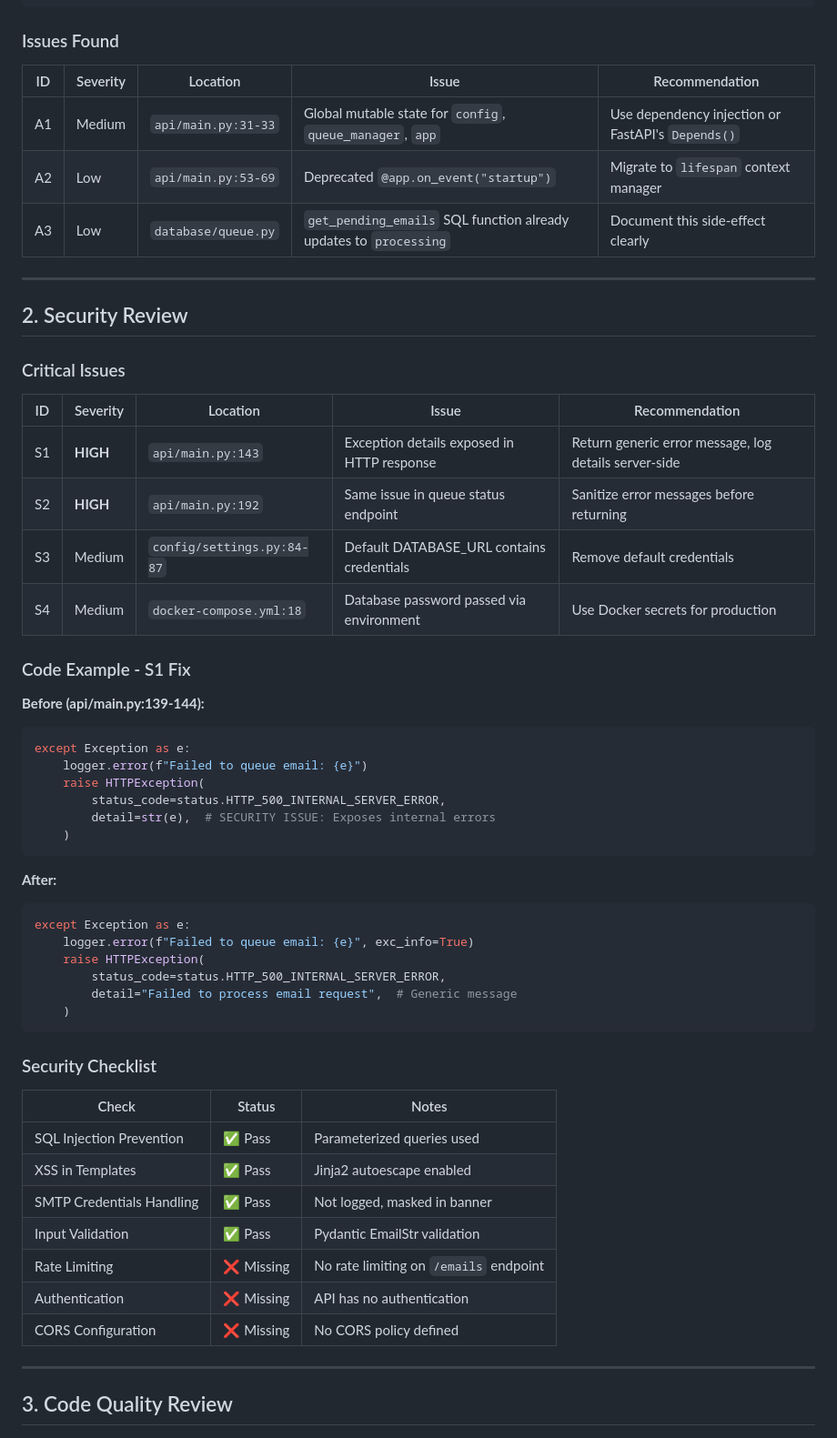
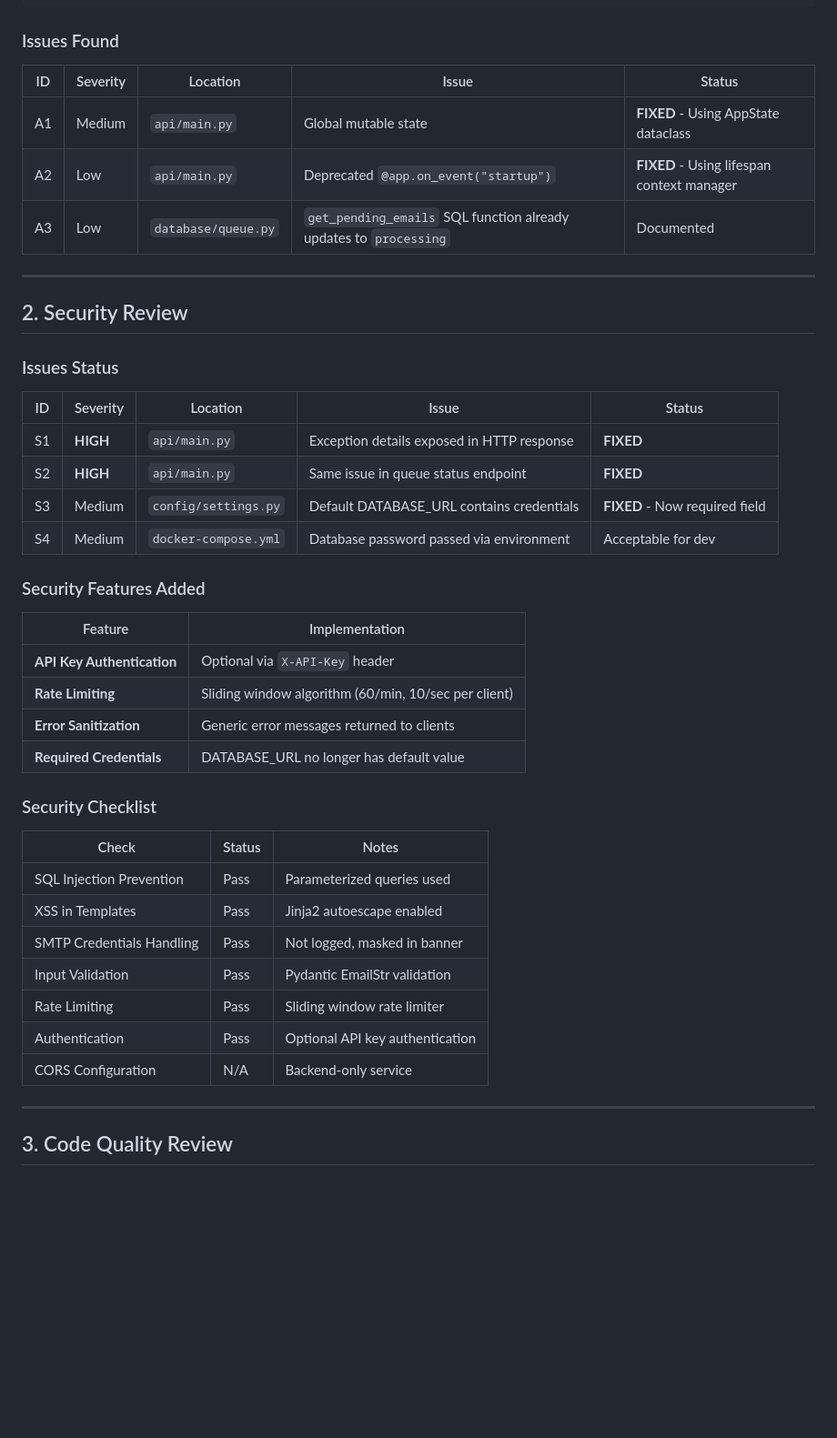
Before and after one commit to javierjortiz82/email-service, a Markdown page: CODE_REVIEW.md, the part around one of its changes. Shown at 91% size. Drawn GitHub-style; blank space fills up the shorter version.

````diff
--- a/CODE_REVIEW.md
+++ b/CODE_REVIEW.md
@@ -51,58 +76,45 @@ email-service/
 
 ### Issues Found
 
-| ID | Severity | Location | Issue | Recommendation |
-|----|----------|----------|-------|----------------|
-| A1 | Medium | `api/main.py:31-33` | Global mutable state for `config`, `queue_manager`, `app` | Use dependency injection or FastAPI's `Depends()` |
-| A2 | Low | `api/main.py:53-69` | Deprecated `@app.on_event("startup")` | Migrate to `lifespan` context manager |
-| A3 | Low | `database/queue.py` | `get_pending_emails` SQL function already updates to `processing` | Document this side-effect clearly |
+| ID | Severity | Location | Issue | Status |
+|----|----------|----------|-------|--------|
+| A1 | Medium | `api/main.py` | Global mutable state | **FIXED** - Using AppState dataclass |
+| A2 | Low | `api/main.py` | Deprecated `@app.on_event("startup")` | **FIXED** - Using lifespan context manager |
+| A3 | Low | `database/queue.py` | `get_pending_emails` SQL function already updates to `processing` | Documented |
 
 ---
 
 ## 2. Security Review
 
-### Critical Issues
+### Issues Status
 
-| ID | Severity | Location | Issue | Recommendation |
-|----|----------|----------|-------|----------------|
-| S1 | **HIGH** | `api/main.py:143` | Exception details exposed in HTTP response | Return generic error message, log details server-side |
-| S2 | **HIGH** | `api/main.py:192` | Same issue in queue status endpoint | Sanitize error messages before returning |
-| S3 | Medium | `config/settings.py:84-87` | Default DATABASE_URL contains credentials | Remove default credentials |
-| S4 | Medium | `docker-compose.yml:18` | Database password passed via environment | Use Docker secrets for production |
+| ID | Severity | Location | Issue | Status |
+|----|----------|----------|-------|--------|
+| S1 | **HIGH** | `api/main.py` | Exception details exposed in HTTP response | **FIXED** |
+| S2 | **HIGH** | `api/main.py` | Same issue in queue status endpoint | **FIXED** |
+| S3 | Medium | `config/settings.py` | Default DATABASE_URL contains credentials | **FIXED** - Now required field |
+| S4 | Medium | `docker-compose.yml` | Database password passed via environment | Acceptable for dev |
 
-### Code Example - S1 Fix
+### Security Features Added
 
-**Before (api/main.py:139-144):**
-```python
-except Exception as e:
-    logger.error(f"Failed to queue email: {e}")
-    raise HTTPException(
-        status_code=status.HTTP_500_INTERNAL_SERVER_ERROR,
-        detail=str(e),  # SECURITY ISSUE: Exposes internal errors
-    )
-```
-
-**After:**
-```python
-except Exception as e:
-    logger.error(f"Failed to queue email: {e}", exc_info=True)
-    raise HTTPException(
-        status_code=status.HTTP_500_INTERNAL_SERVER_ERROR,
-        detail="Failed to process email request",  # Generic message
-    )
-```
+| Feature | Implementation |
+|---------|---------------|
+| **API Key Authentication** | Optional via `X-API-Key` header |
+| **Rate Limiting** | Sliding window algorithm (60/min, 10/sec per client) |
+| **Error Sanitization** | Generic error messages returned to clients |
+| **Required Credentials** | DATABASE_URL no longer has default value |
 
 ### Security Checklist
 
 | Check | Status | Notes |
 |-------|--------|-------|
-| SQL Injection Prevention | ✅ Pass | Parameterized queries used |
-| XSS in Templates | ✅ Pass | Jinja2 autoescape enabled |
-| SMTP Credentials Handling | ✅ Pass | Not logged, masked in banner |
-| Input Validation | ✅ Pass | Pydantic EmailStr validation |
-| Rate Limiting | ❌ Missing | No rate limiting on `/emails` endpoint |
-| Authentication | ❌ Missing | API has no authentication |
-| CORS Configuration | ❌ Missing | No CORS policy defined |
+| SQL Injection Prevention | Pass | Parameterized queries used |
+| XSS in Templates | Pass | Jinja2 autoescape enabled |
+| SMTP Credentials Handling | Pass | Not logged, masked in banner |
+| Input Validation | Pass | Pydantic EmailStr validation |
+| Rate Limiting | Pass | Sliding window rate limiter |
+| Authentication | Pass | Optional API key authentication |
+| CORS Configuration | N/A | Backend-only service |
 
 ---
 
````
Also changed, not shown: other parts of CODE_REVIEW.md (+117 -217 lines).
